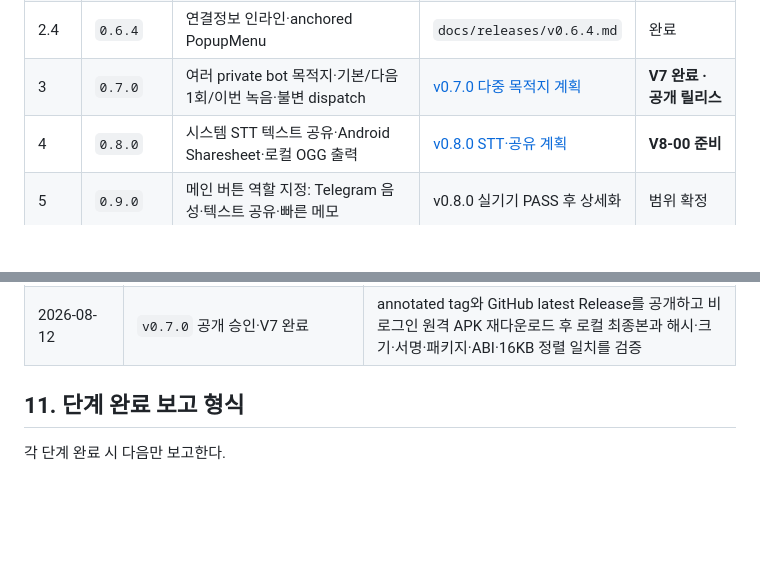
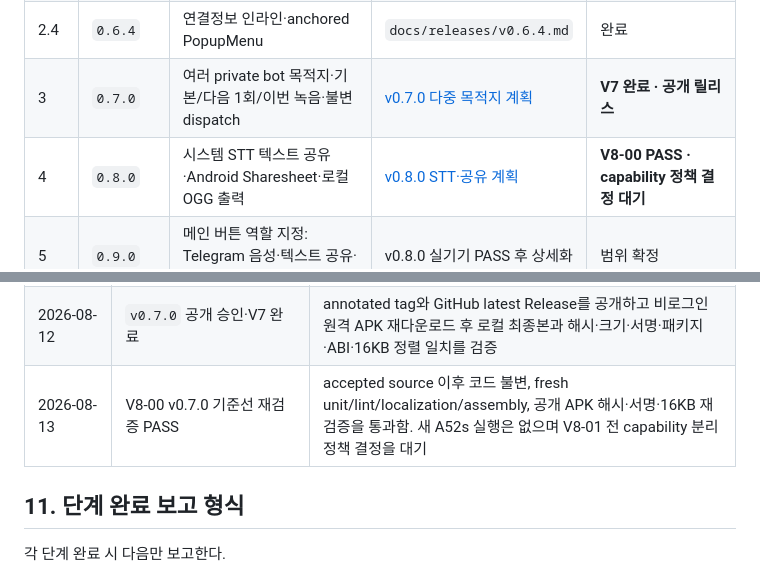
Before and after one commit to namseokyoo/floating-voice-android, a Markdown page: docs/plans/floating-voice-release-master.md, 2 parts joined by grey strips. Rendered like a GitHub page; blank space fills up the shorter version.

```diff
--- a/docs/plans/floating-voice-release-master.md
+++ b/docs/plans/floating-voice-release-master.md
@@ -51,7 +51,7 @@ TDLib 최종 성공 확인 → 로컬 파일 삭제
 | 2.3 | `0.6.3` | 톱니 메뉴에서 개별 설정 페이지 직접 진입 | `docs/releases/v0.6.3.md` | 완료 |
 | 2.4 | `0.6.4` | 연결정보 인라인·anchored PopupMenu | `docs/releases/v0.6.4.md` | 완료 |
 | 3 | `0.7.0` | 여러 private bot 목적지·기본/다음 1회/이번 녹음·불변 dispatch | [v0.7.0 다중 목적지 계획](floating-voice-v0.7.0-multi-destination.md) | **V7 완료 · 공개 릴리스** |
-| 4 | `0.8.0` | 시스템 STT 텍스트 공유·Android Sharesheet·로컬 OGG 출력 | [v0.8.0 STT·공유 계획](floating-voice-v0.8.0-stt-sharing.md) | **V8-00 준비** |
+| 4 | `0.8.0` | 시스템 STT 텍스트 공유·Android Sharesheet·로컬 OGG 출력 | [v0.8.0 STT·공유 계획](floating-voice-v0.8.0-stt-sharing.md) | **V8-00 PASS · capability 정책 결정 대기** |
 | 5 | `0.9.0` | 메인 버튼 역할 지정: Telegram 음성·텍스트 공유·빠른 메모 | v0.8.0 실기기 PASS 후 상세화 | 범위 확정 |
 | 안정화 | `0.10.x+` | 실사용 피드백·회귀 수정·성능·복구 강화 | 버전별 이슈로 생성 | 미정 |
 | 안정판 | `1.0.0` | 핵심 계약과 업데이트 안정성 보장 | 아래 1.0 게이트 | 미정 |
@@ -254,6 +254,7 @@ python3 ~/.hermes/skills/software-development/android-native-app-delivery/script
 | 2026-08-12 | `v0.7.0`을 V7-00~V7-10의 11단계로 운영 | V7-09 공식 서명 RC의 실사용·복구 검증과 V7-10 기능 동결 최종 릴리즈를 분리하여 테스트한 APK와 배포 APK의 불일치를 방지 |
 | 2026-08-12 19:15 KST | V7-09 RC2 A52s PASS·V7-10 최종 승격 승인 | 형의 “테스트 완료 패스”를 수신하고, 테스트된 RC2 APK와 최종 APK의 byte-for-byte 동일성 및 동일 SHA-256을 확인하여 재빌드 없이 최종 릴리스로 승격 |
 | 2026-08-12 | `v0.7.0` 공개 승인·V7 완료 | annotated tag와 GitHub latest Release를 공개하고 비로그인 원격 APK 재다운로드 후 로컬 최종본과 해시·크기·서명·패키지·ABI·16KB 정렬 일치를 검증 |
+| 2026-08-13 | V8-00 v0.7.0 기준선 재검증 PASS | accepted source 이후 코드 불변, fresh unit/lint/localization/assembly, 공개 APK 해시·서명·16KB 재검증을 통과함. 새 A52s 실행은 없으며 V8-01 전 capability 분리 정책 결정을 대기 |
 
 ## 11. 단계 완료 보고 형식
 
```
Also changed, not shown: other parts of docs/plans/floating-voice-release-master.md (+2 -2 lines), docs/plans/floating-voice-v0.8.0-stt-sharing.md (+2 -0 lines).
